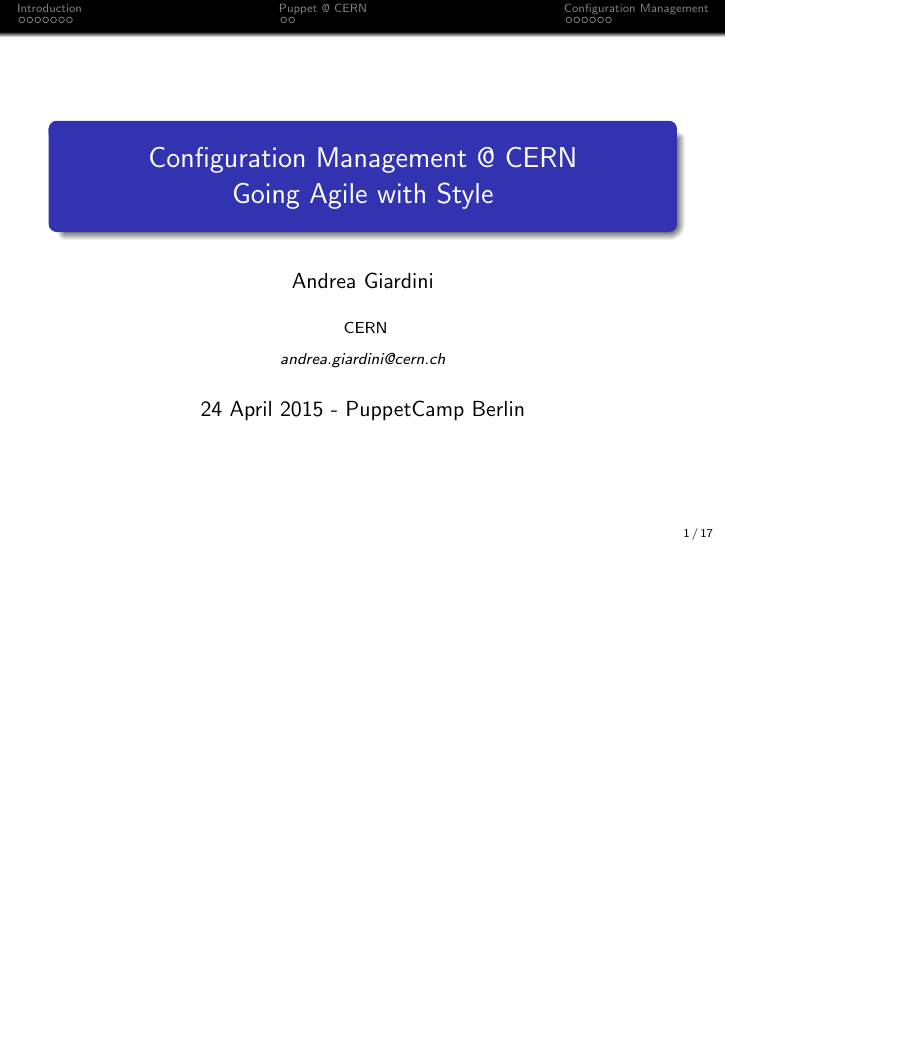
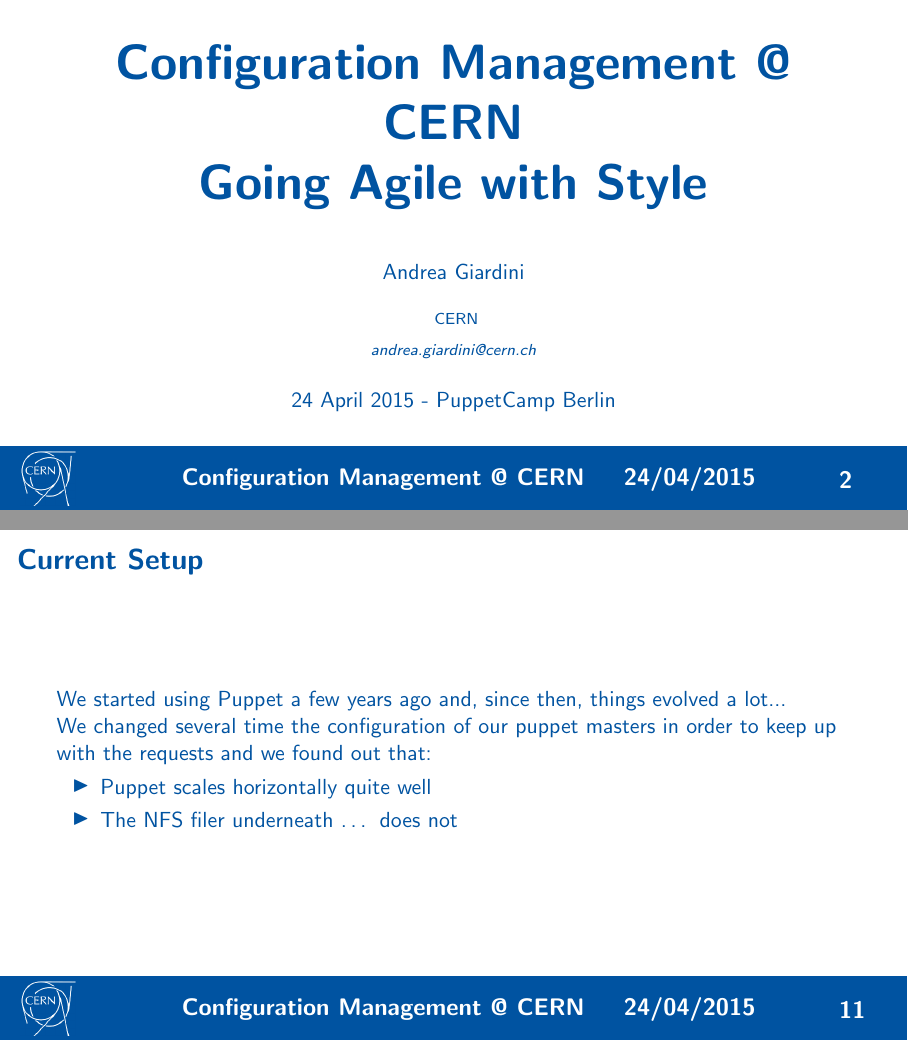
Before and after one commit to AndreaGiardini/PuppetCampBerlin2015, LaTeX slides (presentation_1.tex, which reads beamerthemeCERN.sty): page 1 of 17 before the commit and pages 2 and 11 of 18 after it, the two joined at a grey line, the shorter picture padded with empty space. Compiled offline with pdfLaTeX.

Commit message:
Moved to CERN beamer

```diff
--- /dev/null
+++ b/beamerthemeCERN.sty
@@ -0,0 +1,80 @@
+\mode<presentation>
+
+\usecolortheme{default}
+\usecolortheme{default}
+\useinnertheme{default}
+\useoutertheme{default}
+
+% Colors
+\definecolor{bluecern}{HTML}{0053A1}
+\setbeamercolor{normal text}{fg=bluecern, bg=white}
+\setbeamercolor{frametitle}{fg=bluecern, bg=white}
+\setbeamercolor{section in toc}{fg=bluecern, bg=white}
+\setbeamercolor{title}{fg=bluecern, bg=white}
+\setbeamercolor{inverted normal text}{fg=white, bg=bluecern}
+\setbeamercolor{itemize item}{fg=bluecern}
+\setbeamercolor{itemize subitem}{fg=bluecern}
+\setbeamercolor{itemize subsubitem}{fg=bluecern}
+\setbeamercolor{enumerate item}{fg=bluecern}
+\setbeamercolor{enumerate subitem}{fg=bluecern}
+\setbeamercolor{caption name}{fg=bluecern}
+\setbeamercolor{block title}{fg=bluecern, bg=gray!30}
+\setbeamercolor{block body}{fg=bluecern, bg=gray!10}
+\setbeamercolor{block title alerted}{bg=gray!30}
+\setbeamercolor{block body alerted}{bg=gray!10}
+
+% Fonts
+\usefonttheme{structurebold}
+\setbeamerfont{title}{size=\Huge}
+
+% Footline
+\setbeamerfont{footline}{size=\large}
+\setbeamertemplate{footline}{
+    \begin{beamercolorbox}[ht=20px, center]{inverted normal text}
+    \begin{columns}
+    \column{.001\textwidth}
+    \column{.15\textwidth}
+        \vspace{2px} % To lift logo from bottom
+        \includegraphics[scale=0.35]{logos/cern-logo-small.png}
+    \column{.45\textwidth}
+        \insertshorttitle
+    \column{.20\textwidth}
+    24/04/2015
+    \column{.1\textwidth}
+        \insertpagenumber
+    \end{columns}
+    \end{beamercolorbox}
+}
+
+\newcommand{\cernSplashBlue}{
+    % CERN blue splash page slide with white logo
+    \bgroup
+    \setbeamertemplate{navigation symbols}{}
+    \setbeamercolor{background canvas}{bg=bluecern}
+    \frame[plain]{
+        \hfill
+        \vspace{-1.5cm}
+        \includegraphics[scale=0.37]{logos/cern-logo-white-on-blue.png}
+        \hfill\hfill
+    }
+    \egroup
+}
+
+\newcommand{\cernSplashWhite}{
+    % CERN ending slide with blue logo and web page
+    \bgroup
+    \setbeamertemplate{navigation symbols}{}
+    \setbeamercolor{background canvas}{bg=white}
+    \frame[plain]{
+        \centering
+        \vspace{10px}
+        \begin{figure}
+            \includegraphics[scale=.61]{./logos/LogoBadge-01.png} \\
+            {\Large \textbf{www.cern.ch}}
+        \end{figure}
+    }
+    \egroup
+}
+
+\mode
+<all>
--- a/presentation_1.tex
+++ b/presentation_1.tex
@@ -1,16 +1,17 @@
-\documentclass{beamer}
+\documentclass[aspectratio=169]{beamer}
 
-\mode<presentation> {
-    \usetheme{Frankfurt}
-    \setbeamertemplate{footline}[page number]
-    \setbeamertemplate{navigation symbols}{}
-}
+\usetheme{CERN}
+
+\beamertemplatenavigationsymbolsempty
 
 \usepackage{graphicx}
 \usepackage{booktabs}
 
+\usepackage{xcolor}
 \usepackage{graphicx}
+\usepackage{multicol}
 \usepackage{wrapfig}
+
 \graphicspath{ {images/} }
 \usepackage[export]{adjustbox}
 
@@ -20,6 +21,7 @@
 
 \title[Configuration Management @ CERN]{Configuration Management @ CERN\\*Going Agile with Style}
 \author{Andrea Giardini}
+\date{\today}
 
 \institute[CERN]
 {
@@ -167,6 +181,14 @@
 \subsection{Current Infrastructure}
 \begin{frame}
     \frametitle{Current Setup}
+    We started using Puppet a few years ago and, since then, things evolved a lot...
+
+    We changed several time the configuration of our puppet masters in order to keep up with the requests and we found out that:
+
+    \begin{itemize}
+        \item Puppet scales horizontally quite well
+        \item The NFS filer underneath … does not
+    \end{itemize}
 \end{frame}
 
 %------------------------------------------------
```
Also changed, not shown: logos/LogoBadge-01.png (added), logos/LogoBadge-02.png (added), logos/cern-logo-small.png (added), logos/cern-logo-white-on-blue.png (added), presentation_1.tex (38 more changed lines).
